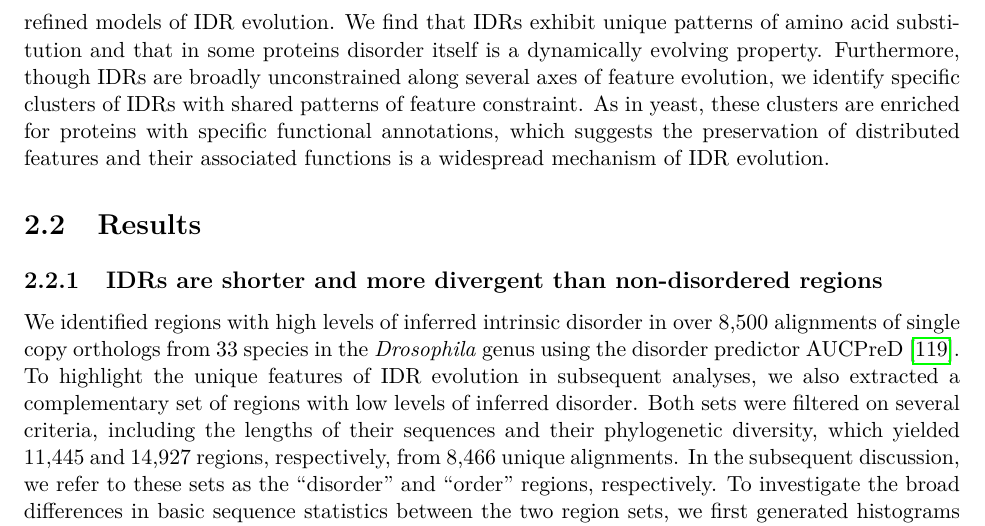
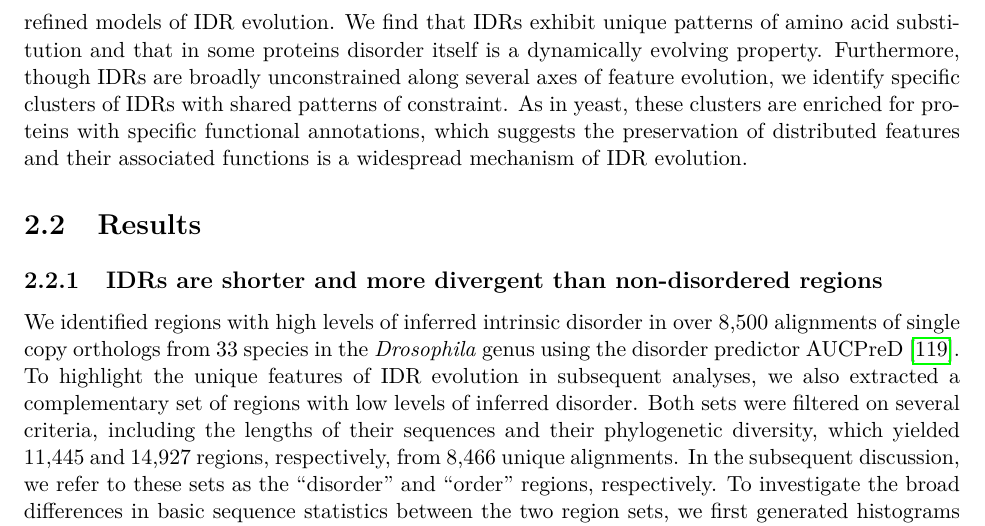
Before and after one commit to marcsingleton/orthology_inference2023_manuscript, a LaTeX thesis (main.tex, which reads chapter2/chapter2.tex): part of page 41 of 139, cut so that both start at the same text. Compiled offline with pdfLaTeX.

Commit message:
Removed redundant use of the word feature

```diff
--- a/chapter2/chapter2.tex
+++ b/chapter2/chapter2.tex
@@ -14,7 +14,7 @@ While the studies which had initially demonstrated evidence of constraint were g
 
 However, no known subsequent studies have determined if similar patterns of conservation are found in the IDRs of other systems. As another foundational model organism with abundant genomic information across many evolutionary lineages~\cite{Yang2018, Miller2018, Kim2021, Gramates2022}, the fruit fly, \textit{Drosophila melanogaster}, is a natural choice for subsequent investigation. Furthermore, given its complex multicellular development process and shared signaling pathways with humans, the findings of such a study would significantly advance our understanding of the role of IDRs in gene regulation as well as human health and disease. The concordance of these results with the previously identified IDR clusters would also have profound implications for the broader mechanisms of IDR evolution. For example, the absence of global patterns of evolutionary signatures across IDRs in \textit{Drosophila} would suggest they are property of IDRs which is unique to yeast. In contrast, the identification of clusters similar to those in yeast would indicate the existence of a taxonomy of IDRs which is conserved across the tree of life. The latter result would represent a significant step towards the creation of resources for the classification of IDRs analogous to those for folded domains such as Pfam~\cite{Mistry2020}, CATH~\cite{Sillitoe2020}, or SCOP~\cite{Andreeva2013, Andreeva2019}.
 
-Therefore, in this work we apply a series of phylogenetic models to a set of orthologous IDRs identified in the \textit{Drosophila} genome to dissect the forces driving their evolution. Our analyses span multiple levels, ranging from the sequences that compose these regions to the distributed features that characterize them as a whole. For the latter, though the previous approach relied on simulations to generate the null distribution for a hypothesis of no constraint, we instead leverage a fully statistical phylogenetic comparative framework~\cite{Cornwell2017}. By comparing models of constrained and unconstrained continuous trait evolution, \textit{i.e.} the Brownian motion and Ornstein-Uhlenbeck models, respectively, we can demonstrate evidence of selective constraint on features independent of any assumptions about the underlying process of sequence evolution. However, we also explore hybrid approaches that combine simulations with phylogenetic comparative methods to test increasingly refined models of IDR evolution. We find that IDRs exhibit unique patterns of amino acid substitution and that in some proteins disorder itself is a dynamically evolving property. Furthermore, though IDRs are broadly unconstrained along several axes of feature evolution, we identify specific clusters of IDRs with shared patterns of feature constraint. As in yeast, these clusters are enriched for proteins with specific functional annotations, which suggests the preservation of distributed features and their associated functions is a widespread mechanism of IDR evolution.
+Therefore, in this work we apply a series of phylogenetic models to a set of orthologous IDRs identified in the \textit{Drosophila} genome to dissect the forces driving their evolution. Our analyses span multiple levels, ranging from the sequences that compose these regions to the distributed features that characterize them as a whole. For the latter, though the previous approach relied on simulations to generate the null distribution for a hypothesis of no constraint, we instead leverage a fully statistical phylogenetic comparative framework~\cite{Cornwell2017}. By comparing models of constrained and unconstrained continuous trait evolution, \textit{i.e.} the Brownian motion and Ornstein-Uhlenbeck models, respectively, we can demonstrate evidence of selective constraint on features independent of any assumptions about the underlying process of sequence evolution. However, we also explore hybrid approaches that combine simulations with phylogenetic comparative methods to test increasingly refined models of IDR evolution. We find that IDRs exhibit unique patterns of amino acid substitution and that in some proteins disorder itself is a dynamically evolving property. Furthermore, though IDRs are broadly unconstrained along several axes of feature evolution, we identify specific clusters of IDRs with shared patterns of constraint. As in yeast, these clusters are enriched for proteins with specific functional annotations, which suggests the preservation of distributed features and their associated functions is a widespread mechanism of IDR evolution.
 
 \section{Results}
 \subsection{IDRs are shorter and more divergent than non-disordered regions}
```
